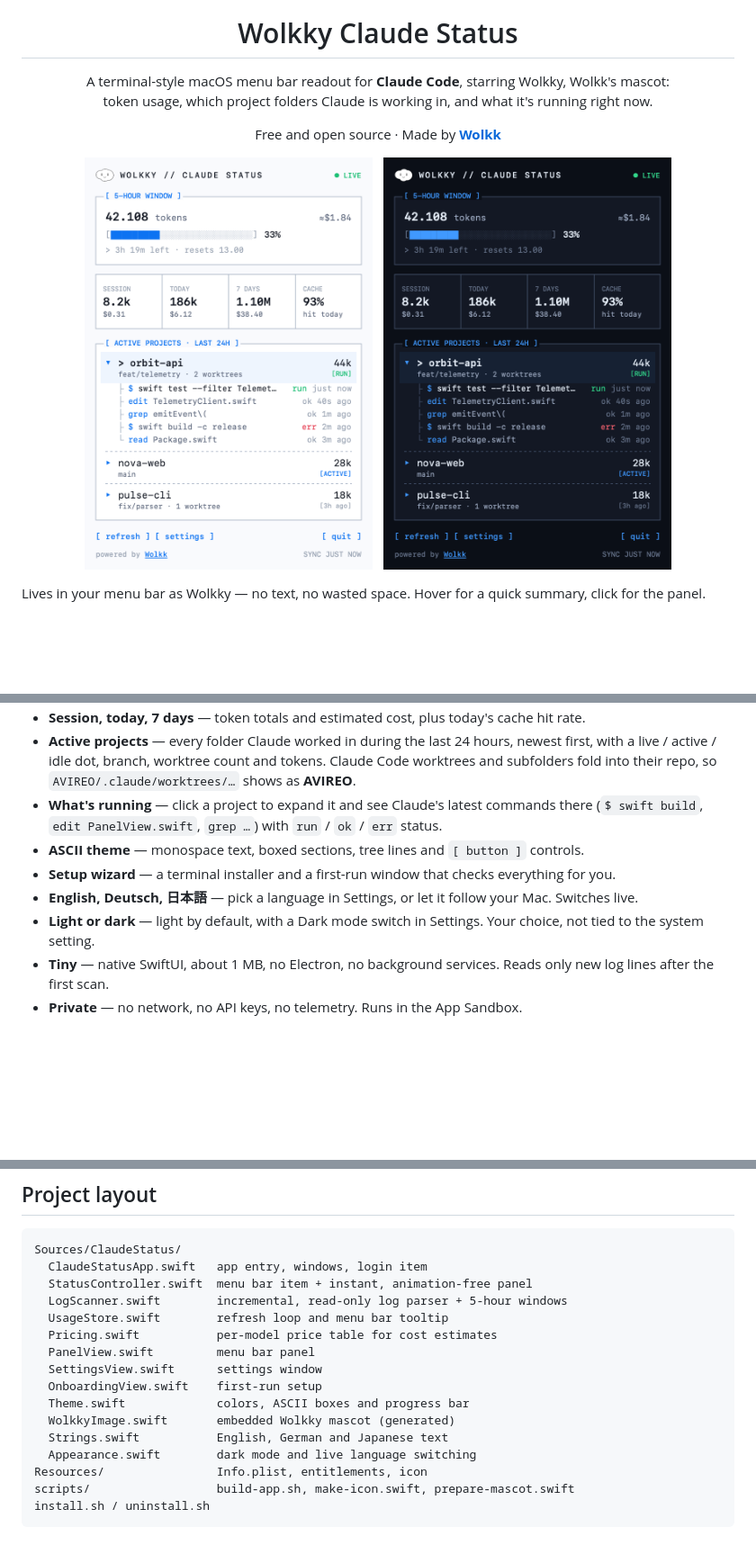
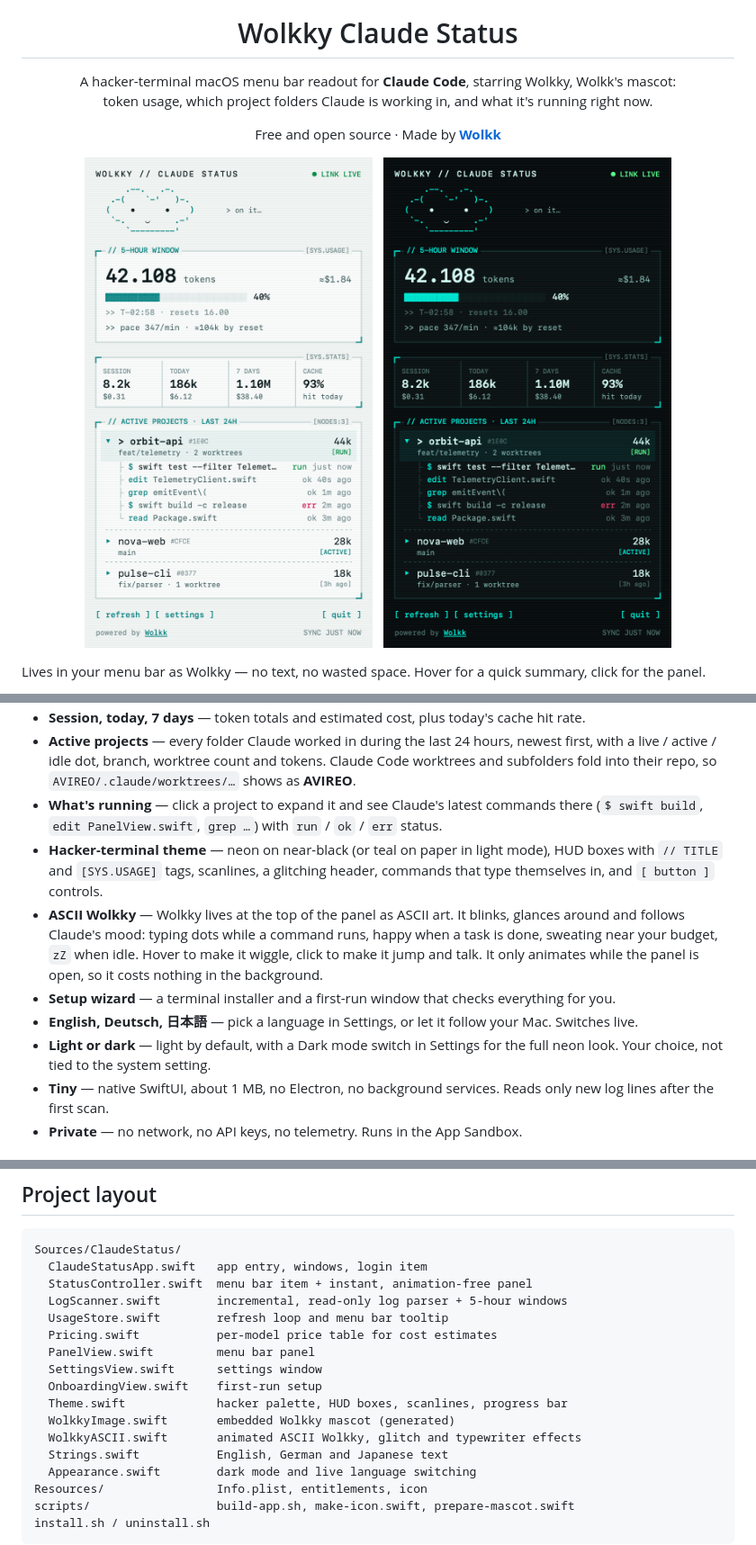
Before and after one commit to antoniowolkk/claudestatus, a Markdown page: README.md, 3 parts joined by grey strips. Shown at 90% size. Rendered like a GitHub page; pictures changed too: docs/panel-dark.png, docs/panel.png; blank space fills up the shorter version.

```diff
--- a/README.md
+++ b/README.md
@@ -5,7 +5,7 @@
 <h1 align="center">Wolkky Claude Status</h1>
 
 <p align="center">
-  A terminal-style macOS menu bar readout for <b>Claude Code</b>, starring Wolkky, Wolkk's mascot:<br>
+  A hacker-terminal macOS menu bar readout for <b>Claude Code</b>, starring Wolkky, Wolkk's mascot:<br>
   token usage, which project folders Claude is working in, and what it's running right now.
 </p>
 
@@ -33,10 +33,11 @@ Lives in your menu bar as Wolkky — no text, no wasted space. Hover for a quick
 - **Session, today, 7 days** — token totals and estimated cost, plus today's cache hit rate.
 - **Active projects** — every folder Claude worked in during the last 24 hours, newest first, with a live / active / idle dot, branch, worktree count and tokens. Claude Code worktrees and subfolders fold into their repo, so `AVIREO/.claude/worktrees/…` shows as **AVIREO**.
 - **What's running** — click a project to expand it and see Claude's latest commands there (`$ swift build`, `edit PanelView.swift`, `grep …`) with `run` / `ok` / `err` status.
-- **ASCII theme** — monospace text, boxed sections, tree lines and `[ button ]` controls.
+- **Hacker-terminal theme** — neon on near-black (or teal on paper in light mode), HUD boxes with `// TITLE` and `[SYS.USAGE]` tags, scanlines, a glitching header, commands that type themselves in, and `[ button ]` controls.
+- **ASCII Wolkky** — Wolkky lives at the top of the panel as ASCII art. It blinks, glances around and follows Claude's mood: typing dots while a command runs, happy when a task is done, sweating near your budget, `zZ` when idle. Hover to make it wiggle, click to make it jump and talk. It only animates while the panel is open, so it costs nothing in the background.
 - **Setup wizard** — a terminal installer and a first-run window that checks everything for you.
 - **English, Deutsch, 日本語** — pick a language in Settings, or let it follow your Mac. Switches live.
-- **Light or dark** — light by default, with a Dark mode switch in Settings. Your choice, not tied to the system setting.
+- **Light or dark** — light by default, with a Dark mode switch in Settings for the full neon look. Your choice, not tied to the system setting.
 - **Tiny** — native SwiftUI, about 1 MB, no Electron, no background services. Reads only new log lines after the first scan.
 - **Private** — no network, no API keys, no telemetry. Runs in the App Sandbox.
 
@@ -166,8 +167,9 @@ Sources/ClaudeStatus/
   PanelView.swift         menu bar panel
   SettingsView.swift      settings window
   OnboardingView.swift    first-run setup
-  Theme.swift             colors, ASCII boxes and progress bar
+  Theme.swift             hacker palette, HUD boxes, scanlines, progress bar
   WolkkyImage.swift       embedded Wolkky mascot (generated)
+  WolkkyASCII.swift       animated ASCII Wolkky, glitch and typewriter effects
   Strings.swift           English, German and Japanese text
   Appearance.swift        dark mode and live language switching
 Resources/                Info.plist, entitlements, icon
```
Also changed, not shown: 9 other files.
